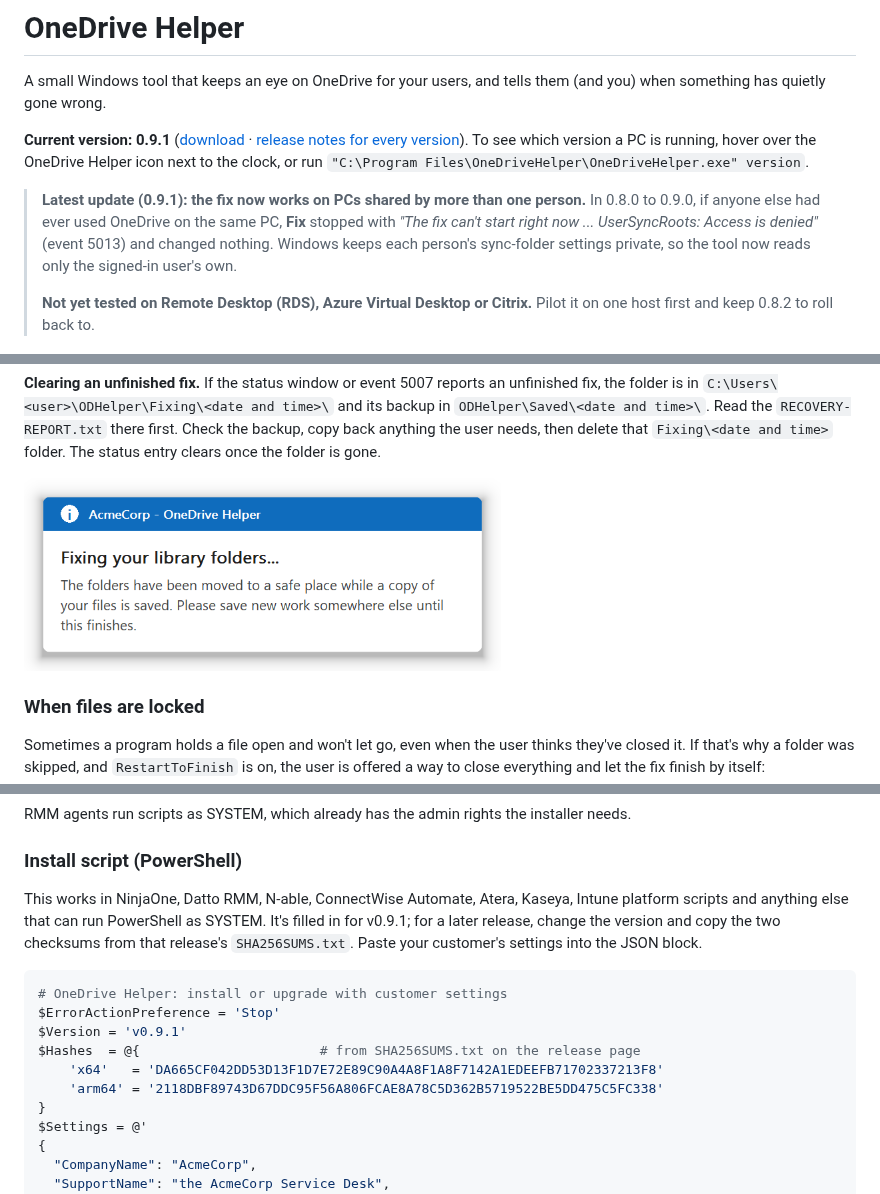
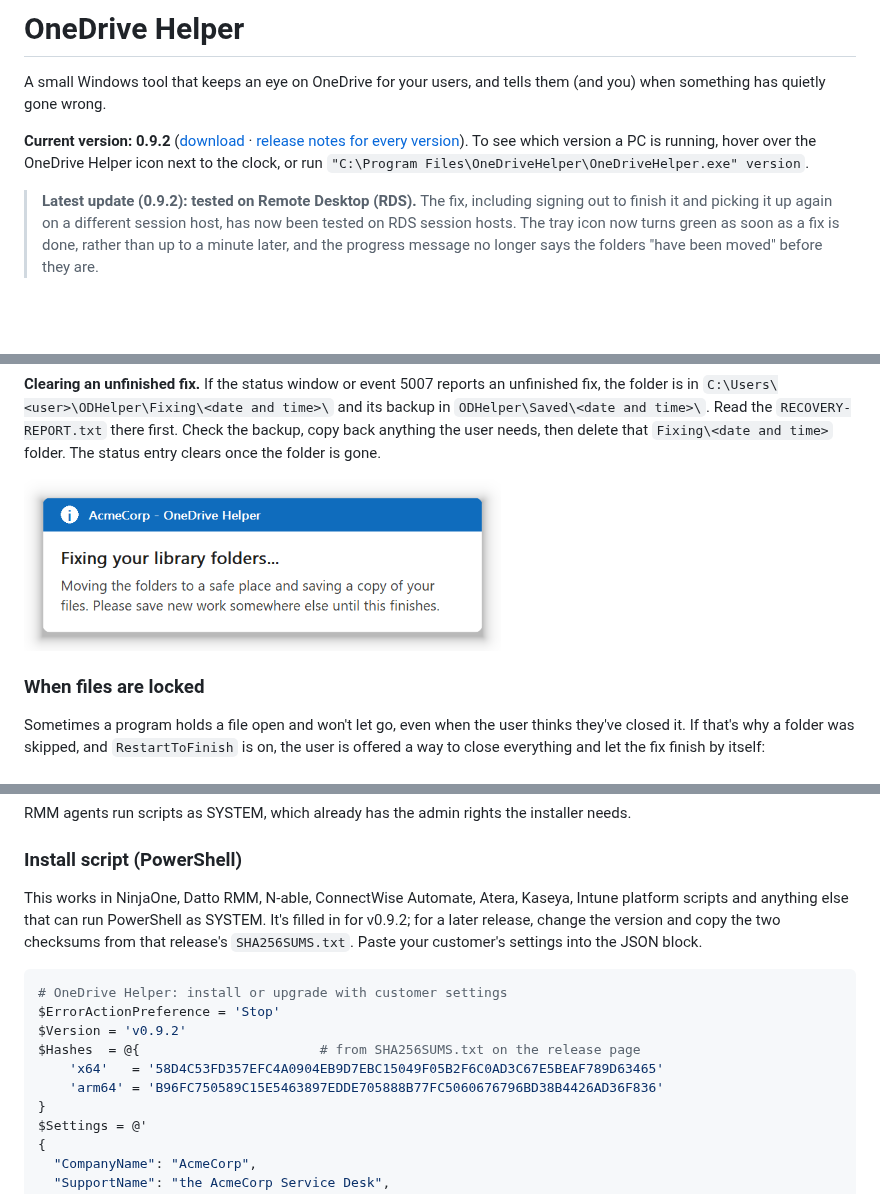
Before and after one commit to denismcapple/OneDriveHelper, a Markdown page: README.md, 3 parts joined by grey strips. Drawn GitHub-style; pictures changed too: docs/images/fix-in-progress.png; blank space fills up the shorter version.

````diff
--- a/README.md
+++ b/README.md
@@ -2,11 +2,9 @@
 
 A small Windows tool that keeps an eye on OneDrive for your users, and tells them (and you) when something has quietly gone wrong.
 
-**Current version: 0.9.1** ([download](https://github.com/denismcapple/OneDriveHelper/releases/latest) · [release notes for every version](https://github.com/denismcapple/OneDriveHelper/releases)). To see which version a PC is running, hover over the OneDrive Helper icon next to the clock, or run `"C:\Program Files\OneDriveHelper\OneDriveHelper.exe" version`.
+**Current version: 0.9.2** ([download](https://github.com/denismcapple/OneDriveHelper/releases/latest) · [release notes for every version](https://github.com/denismcapple/OneDriveHelper/releases)). To see which version a PC is running, hover over the OneDrive Helper icon next to the clock, or run `"C:\Program Files\OneDriveHelper\OneDriveHelper.exe" version`.
 
-> **Latest update (0.9.1): the fix now works on PCs shared by more than one person.** In 0.8.0 to 0.9.0, if anyone else had ever used OneDrive on the same PC, **Fix** stopped with *"The fix can't start right now ... UserSyncRoots: Access is denied"* (event 5013) and changed nothing. Windows keeps each person's sync-folder settings private, so the tool now reads only the signed-in user's own.
->
-> **Not yet tested on Remote Desktop (RDS), Azure Virtual Desktop or Citrix.** Pilot it on one host first and keep 0.8.2 to roll back to.
+> **Latest update (0.9.2): tested on Remote Desktop (RDS).** The fix, including signing out to finish it and picking it up again on a different session host, has now been tested on RDS session hosts. The tray icon now turns green as soon as a fix is done, rather than up to a minute later, and the progress message no longer says the folders "have been moved" before they are.
 
 <p align="center">
   <img src="docs/images/status-problems.png" width="716" alt="OneDrive Helper status window listing folders that have stopped syncing">
@@ -299,15 +296,15 @@ RMM agents run scripts as SYSTEM, which already has the admin rights the install
 
 ### Install script (PowerShell)
 
-This works in NinjaOne, Datto RMM, N-able, ConnectWise Automate, Atera, Kaseya, Intune platform scripts and anything else that can run PowerShell as SYSTEM. It's filled in for v0.9.1; for a later release, change the version and copy the two checksums from that release's `SHA256SUMS.txt`. Paste your customer's settings into the JSON block.
+This works in NinjaOne, Datto RMM, N-able, ConnectWise Automate, Atera, Kaseya, Intune platform scripts and anything else that can run PowerShell as SYSTEM. It's filled in for v0.9.2; for a later release, change the version and copy the two checksums from that release's `SHA256SUMS.txt`. Paste your customer's settings into the JSON block.
 
 ```powershell
 # OneDrive Helper: install or upgrade with customer settings
 $ErrorActionPreference = 'Stop'
-$Version = 'v0.9.1'
+$Version = 'v0.9.2'
 $Hashes  = @{                       # from SHA256SUMS.txt on the release page
-    'x64'   = 'DA665CF042DD53D13F1D7E72E89C90A4A8F1A8F7142A1EDEEFB71702337213F8'
-    'arm64' = '2118DBF89743D67DDC95F56A806FCAE8A78C5D362B5719522BE5DD475C5FC338'
+    'x64'   = '58D4C53FD357EFC4A0904EB9D7EBC15049F05B2F6C0AD3C67E5BEAF789D63465'
+    'arm64' = 'B96FC750589C15E5463897EDDE705888B77FC5060676796BD38B4426AD36F836'
 }
 $Settings = @'
 {
````
Also changed, not shown: other parts of README.md (+2 -3 lines), 7 other files.
